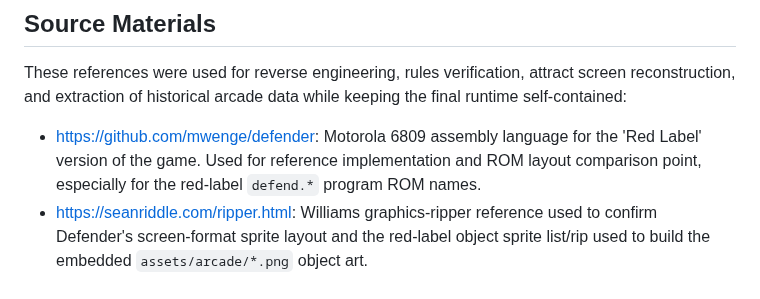
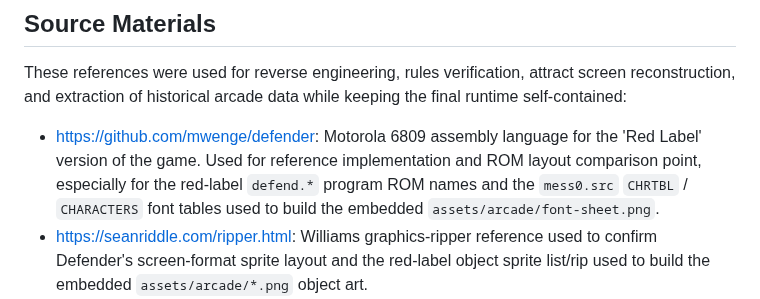
Before and after one commit to stephenlclarke/defender, a Markdown page: README.md, the part around one of its changes. GitHub-like rendering.

```diff
--- a/README.md
+++ b/README.md
@@ -250,7 +254,8 @@ the final runtime self-contained:
 - <https://github.com/mwenge/defender>: Motorola 6809 assembly language for the
   'Red Label' version of the game. Used for reference implementation and ROM
   layout comparison point, especially for the red-label `defend.*` program ROM
-  names.
+  names and the `mess0.src` `CHRTBL` / `CHARACTERS` font tables used to build
+  the embedded `assets/arcade/font-sheet.png`.
 - <https://seanriddle.com/ripper.html>: Williams graphics-ripper reference used
   to confirm Defender's screen-format sprite layout and the red-label object
   sprite list/rip used to build the embedded `assets/arcade/*.png` object art.
```
Also changed, not shown: other parts of README.md (+5 -1 lines), assets/arcade/font-sheet.png (added), docs/defender.png, docs/start-sequence.gif, 5 other files.
